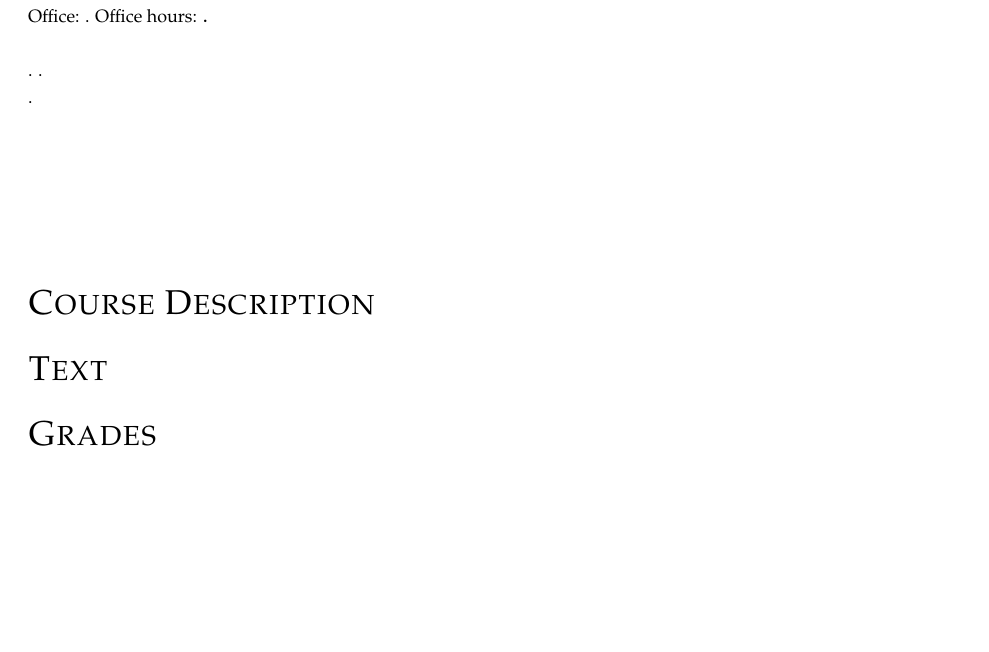
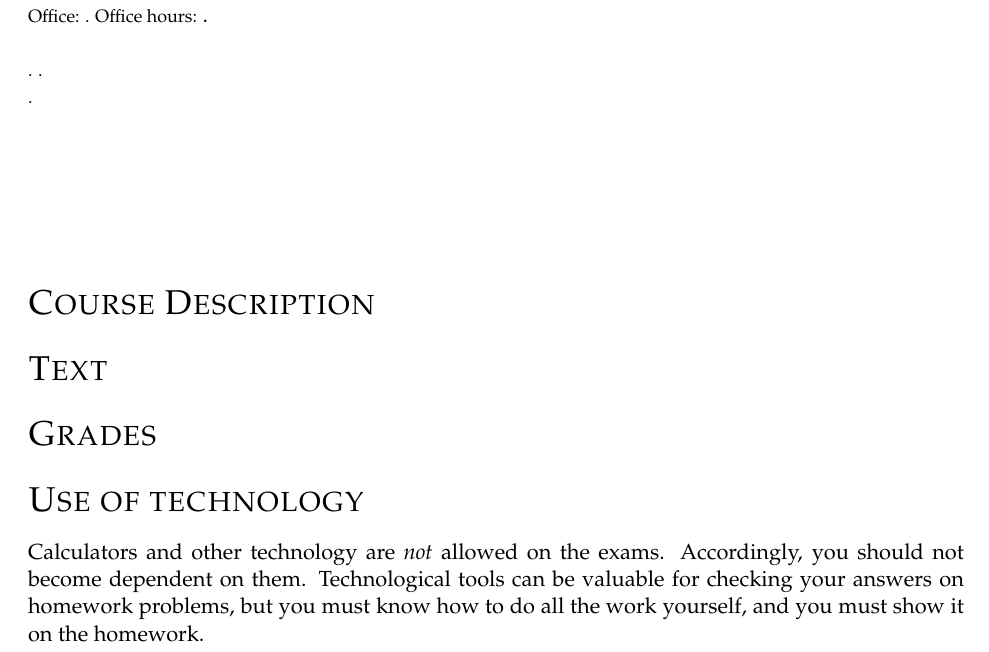
Before and after one commit to agdphd/latex-syllabus, a LaTeX book (syllabus.tex): part of the page, cut so that both start at the same text, the shorter picture padded with empty space. Compiled offline with pdfLaTeX.

Commit message:
Add and populate "Use of technology" section

```diff
--- a/syllabus.tex
+++ b/syllabus.tex
@@ -23,4 +23,9 @@
 
 \section*{Grades}
 
+\section*{Use of technology}
+Calculators and other technology are \emph{not} allowed on the exams.
+Accordingly, you should not become dependent on them.
+Technological tools can be valuable for checking your answers on homework problems, but you must know how to do all the work yourself, and you must show it on the homework.
+
 \end{document}
```
